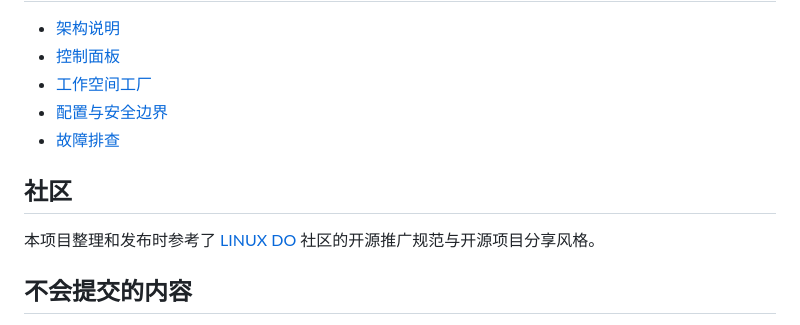
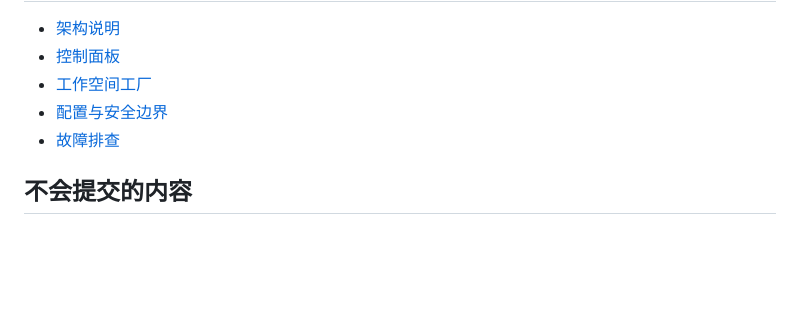
Before and after one commit to yuanzhejiang669-jpg/codex-feishu-bridge, a Markdown page: README.md, the part around the change. Rendered like a GitHub page; blank space fills up the shorter version.

Commit message:
Remove external community reference from README

```diff
--- a/README.md
+++ b/README.md
@@ -144,10 +144,6 @@ http://127.0.0.1:8320/
 - [配置与安全边界](docs/configuration-and-security.md)
 - [故障排查](docs/troubleshooting.md)
 
-## 社区
-
-本项目整理和发布时参考了 [LINUX DO](https://linux.do/) 社区的开源推广规范与开源项目分享风格。
-
 ## 不会提交的内容
 
 - `.env`、密钥、token、飞书 app secret、API key
```
